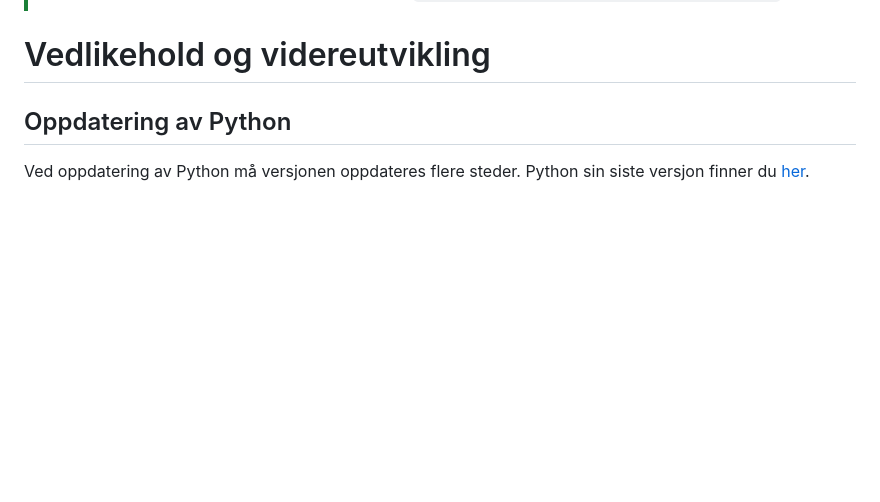
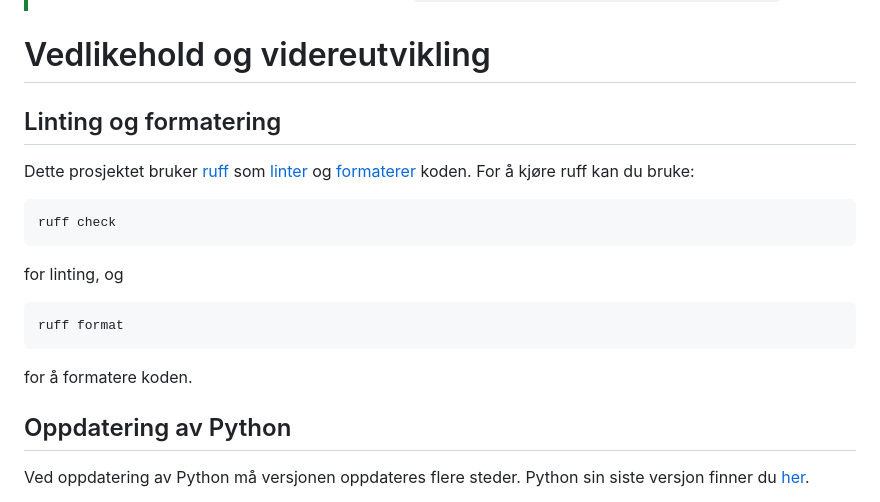
Before and after one commit to navikt/fia-datafortelling, a Markdown page: README.md, the part around the change. Drawn GitHub-style; blank space fills up the shorter version.

Commit message:
beskriver ruff for linting og formatering i readme

````diff
--- a/README.md
+++ b/README.md
@@ -155,6 +155,19 @@ kubectl create job --from=cronjob/fia-datafortelling fia-datafortelling-ad-hoc
 > Om du vil finne cronjobben finner man den med: `kubectl get cronjobs | grep fia-datafortelling`
 
 # Vedlikehold og videreutvikling
+
+## Linting og formatering
+Dette prosjektet bruker [ruff](https://docs.astral.sh/ruff/) som [linter](https://docs.astral.sh/ruff/linter/) og [formaterer](https://docs.astral.sh/ruff/formatter/) koden. For å kjøre ruff kan du bruke:
+```bash
+ruff check
+```
+for linting, og
+
+```bash
+ruff format
+```
+for å formatere koden.
+
 ## Oppdatering av Python
 Ved oppdatering av Python må versjonen oppdateres flere steder. Python sin siste versjon finner du [her](https://www.python.org/downloads/).
 
````
